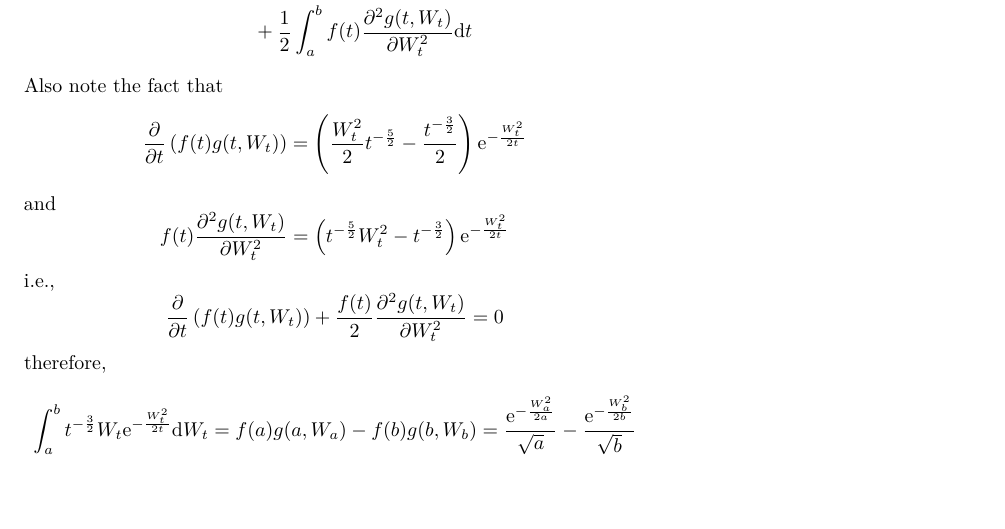
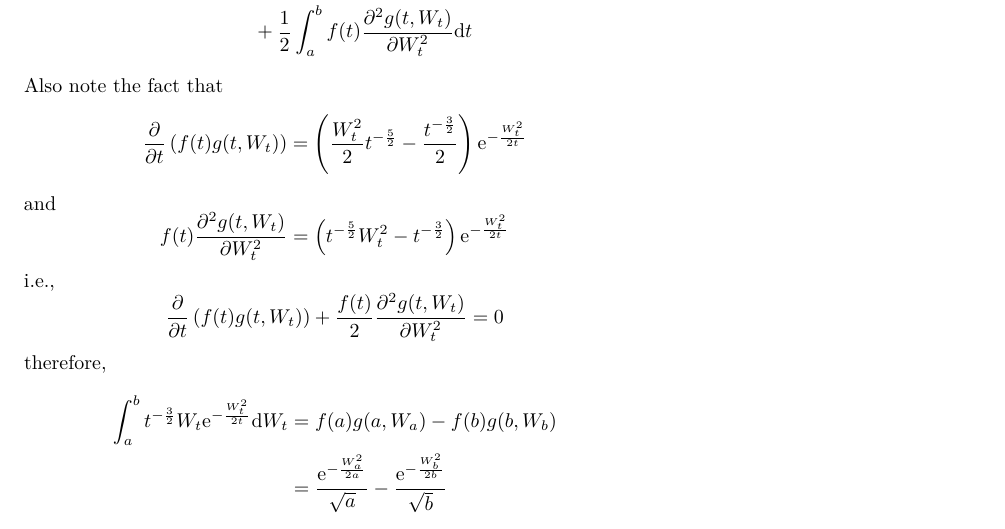
Before and after one commit to OopsYao/homework, a LaTeX problem sheet (SDE/hw7/main.tex): part of page 7 of 7, cut so that both start at the same text, the shorter picture padded with empty space. Compiled offline with XeLaTeX; a missing font is replaced by an installed copy or a similar font.

Commit message:
🚧 SDE Test for CI

```diff
--- a/SDE/hw7/main.tex
+++ b/SDE/hw7/main.tex
@@ -400,8 +400,10 @@
     \[\frac{\partial}{\partial t}\left(f(t)g(t,W_t)\right)
     +\frac{f(t)}{2}\frac{\partial^2g(t,W_t)}{\partial W_t^2}=0\]
     therefore,
-    \[\int_a^bt^{-\frac{3}{2}}W_t\e^{-\frac{W_t^2}{2t}}\diff W_t
-    =f(a)g(a,W_a)-f(b)g(b,W_b)=
-    \frac{\e^{-\frac{W_a^2}{2a}}}{\sqrt a}
-    -\frac{\e^{-\frac{W_b^2}{2b}}}{\sqrt b}\]
+    \[\begin{aligned}
+        \int_a^bt^{-\frac{3}{2}}W_t\e^{-\frac{W_t^2}{2t}}\diff W_t
+        &=f(a)g(a,W_a)-f(b)g(b,W_b)\\
+        &=\frac{\e^{-\frac{W_a^2}{2a}}}{\sqrt a}
+        -\frac{\e^{-\frac{W_b^2}{2b}}}{\sqrt b}
+    \end{aligned}\]
 \end{document}
```
